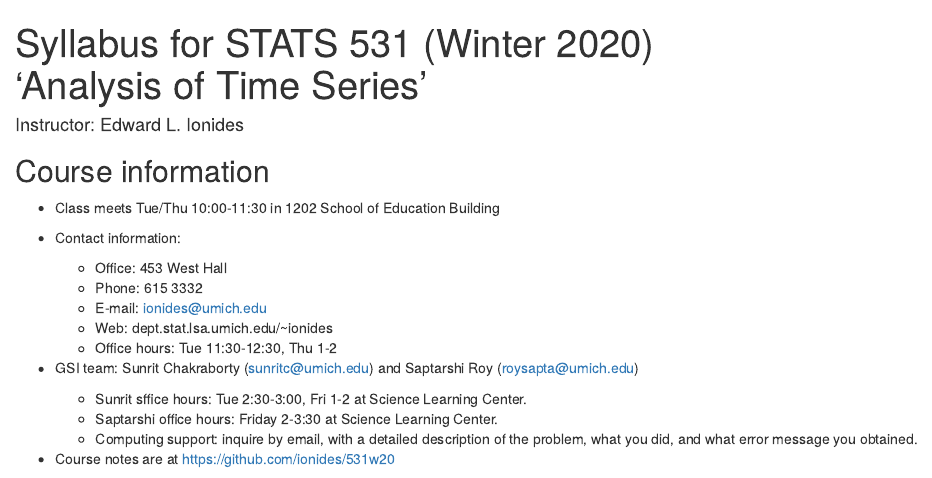
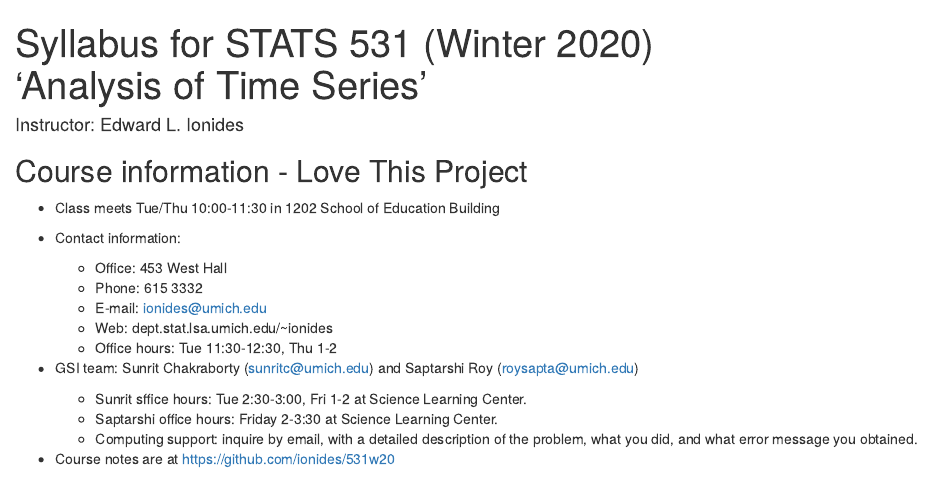
Before and after one commit to ionides/531w20, an R Markdown document (syllabus.Rmd): the page in a window 1100 px wide, from its top. Rendered offline with R 4.5, knitr and Pandoc, with nearby package versions.

Commit message:
Update syllabus.Rmd

```diff
--- a/syllabus.Rmd
+++ b/syllabus.Rmd
@@ -7,7 +7,7 @@ output:
 csl: ecology.csl
 ---
 
-## Course information
+## Course information - Love This Project
 
 * Class meets Tue/Thu 10:00-11:30 in 1202 School of Education Building
 
```
